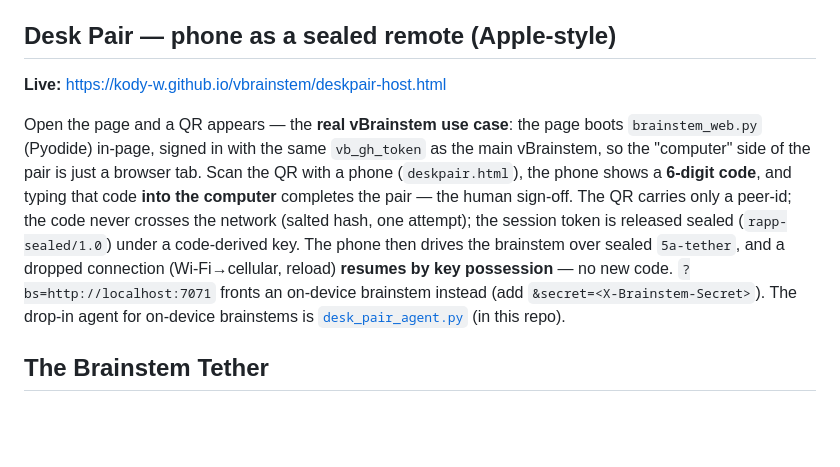
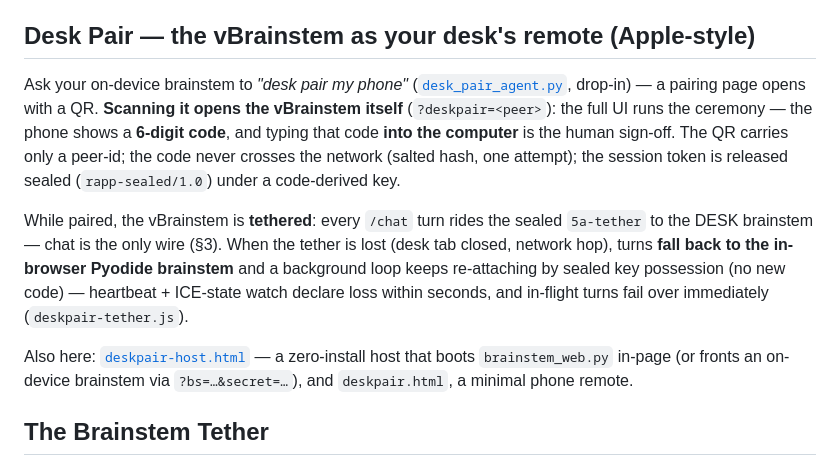
Before and after one commit to kody-w/vbrainstem, a Markdown page: README.md, the part around the change. Rendered like a GitHub page; blank space fills up the shorter version.

Commit message:
README: Desk Pair = vBrainstem tethered to the desk, in-browser fallback
Co-Authored-By: Claude Fable 5 <noreply@anthropic.com>

```diff
--- a/README.md
+++ b/README.md
@@ -74,23 +74,28 @@ Deliberate browser deltas, all minimal:
   before each dispatch, instead of `pip install` at agent import time.
 - **No LAN mode** / Host checks (a browser tab has no LAN surface).
 
-## Desk Pair — phone as a sealed remote (Apple-style)
+## Desk Pair — the vBrainstem as your desk's remote (Apple-style)
 
-**Live:** https://kody-w.github.io/vbrainstem/deskpair-host.html
+Ask your on-device brainstem to *"desk pair my phone"*
+([`desk_pair_agent.py`](desk_pair_agent.py), drop-in) — a pairing page opens
+with a QR. **Scanning it opens the vBrainstem itself** (`?deskpair=<peer>`):
+the full UI runs the ceremony — the phone shows a **6-digit code**, and typing
+that code **into the computer** is the human sign-off. The QR carries only a
+peer-id; the code never crosses the network (salted hash, one attempt); the
+session token is released sealed (`rapp-sealed/1.0`) under a code-derived key.
 
-Open the page and a QR appears — the **real vBrainstem use case**: the page
-boots `brainstem_web.py` (Pyodide) in-page, signed in with the same
-`vb_gh_token` as the main vBrainstem, so the "computer" side of the pair is
-just a browser tab. Scan the QR with a phone (`deskpair.html`), the phone
-shows a **6-digit code**, and typing that code **into the computer** completes
-the pair — the human sign-off. The QR carries only a peer-id; the code never
-crosses the network (salted hash, one attempt); the session token is released
-sealed (`rapp-sealed/1.0`) under a code-derived key. The phone then drives the
-brainstem over sealed `5a-tether`, and a dropped connection (Wi-Fi→cellular,
-reload) **resumes by key possession** — no new code. `?bs=http://localhost:7071`
-fronts an on-device brainstem instead (add `&secret=<X-Brainstem-Secret>`).
-The drop-in agent for on-device brainstems is
-[`desk_pair_agent.py`](desk_pair_agent.py) (in this repo).
+While paired, the vBrainstem is **tethered**: every `/chat` turn rides the
+sealed `5a-tether` to the DESK brainstem — chat is the only wire (§3). When
+the tether is lost (desk tab closed, network hop), turns **fall back to the
+in-browser Pyodide brainstem** and a background loop keeps re-attaching by
+sealed key possession (no new code) — heartbeat + ICE-state watch declare loss
+within seconds, and in-flight turns fail over immediately
+(`deskpair-tether.js`).
+
+Also here: [`deskpair-host.html`](https://kody-w.github.io/vbrainstem/deskpair-host.html)
+— a zero-install host that boots `brainstem_web.py` in-page (or fronts an
+on-device brainstem via `?bs=…&secret=…`), and `deskpair.html`, a minimal
+phone remote.
 
 ## The Brainstem Tether
 
```
